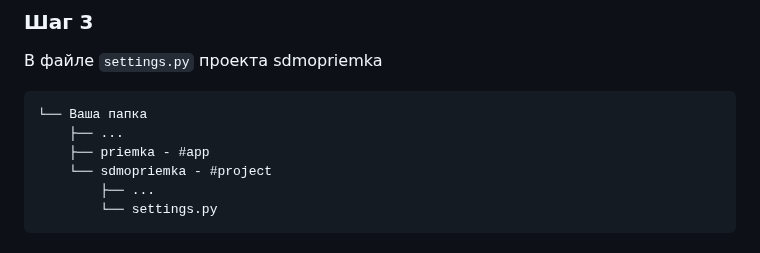
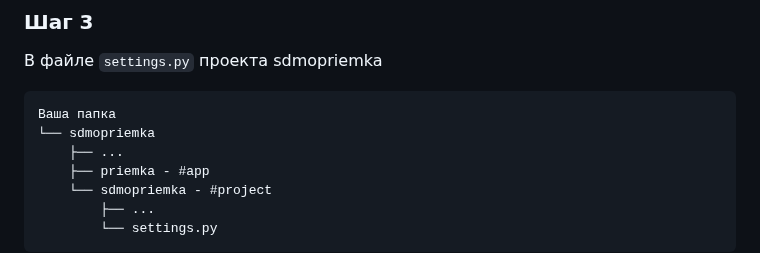
Before and after one commit to memberRemember/SDMOPriemka, a Markdown page: README.md, the part around the change. Drawn GitHub-style.

````diff
--- a/README.md
+++ b/README.md
@@ -37,7 +37,8 @@ cd sdmopriemka && pip install -r requirements.txt
 ### Шаг 3
 В файле `settings.py` проекта sdmopriemka
 ```
-└── Ваша папка
+Ваша папка
+└── sdmopriemka
     ├── ...
     ├── priemka - #app
     └── sdmopriemka - #project
````
